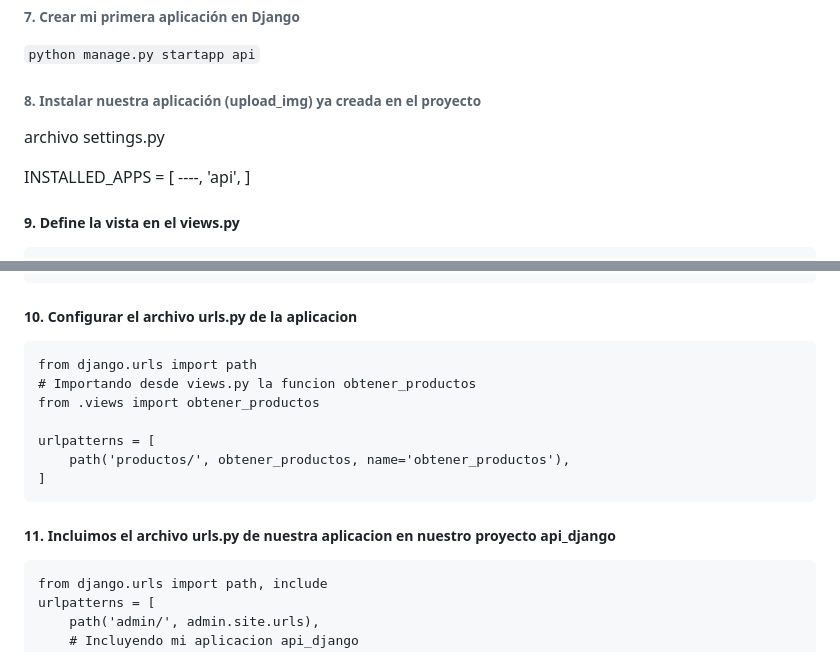
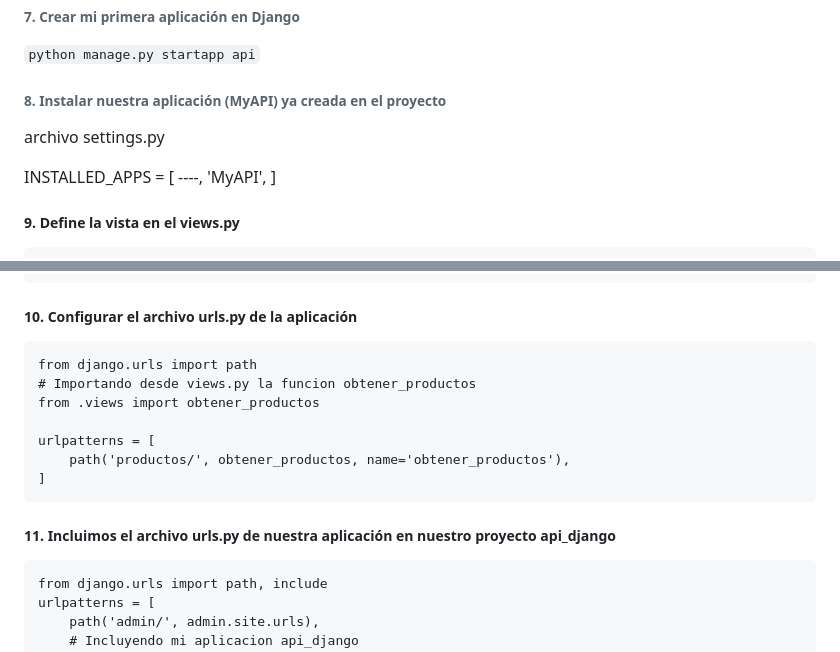
Before and after one commit to urian121/Consumir-una-API-REST-con-Django-y-Python-en-10-lineas, a Markdown page: README.md, 2 parts joined by grey strips. GitHub-like rendering.

```diff
--- a/README.md
+++ b/README.md
@@ -55,13 +55,13 @@
 
 `python manage.py startapp api`
 
-###### 8. Instalar nuestra aplicación (upload_img) ya creada en el proyecto
+###### 8. Instalar nuestra aplicación (MyAPI) ya creada en el proyecto
 
 archivo settings.py
 
 INSTALLED_APPS = [
 ----,
-'api',
+'MyAPI',
 ]
 
 ##### 9. Define la vista en el views.py
@@ -84,7 +84,7 @@ INSTALLED_APPS = [
     		# Lista vacia
     		productos = []
 
-##### 10. Configurar el archivo urls.py de la aplicacion
+##### 10. Configurar el archivo urls.py de la aplicación
 
     from django.urls import path
     # Importando desde views.py la funcion obtener_productos
@@ -94,7 +94,7 @@ INSTALLED_APPS = [
     	path('productos/', obtener_productos, name='obtener_productos'),
     ]
 
-##### 11. Incluimos el archivo urls.py de nuestra aplicacion en nuestro proyecto api_django
+##### 11. Incluimos el archivo urls.py de nuestra aplicación en nuestro proyecto api_django
 
     from django.urls import path, include
     urlpatterns = [
```
